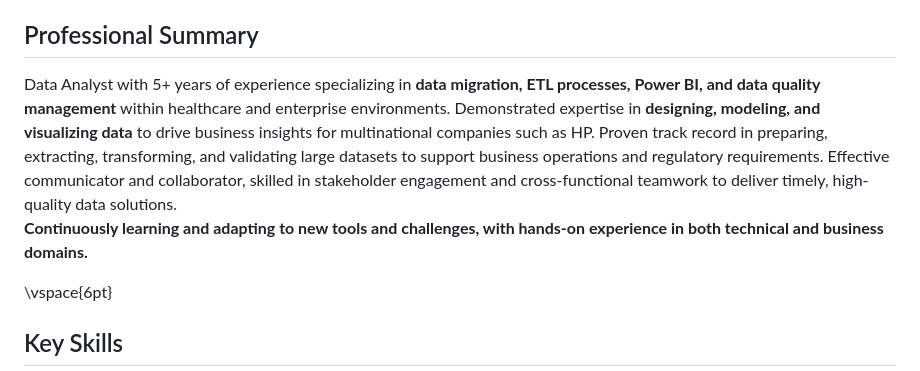
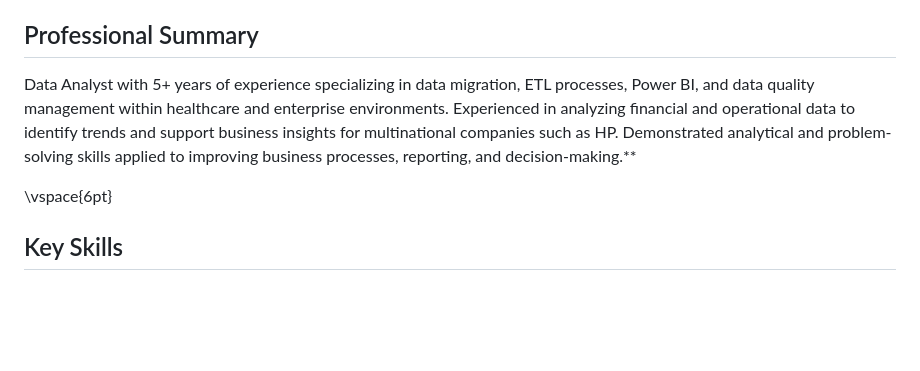
Before and after one commit to karensch25-ship-it/aplicacionces-laborales-karen, a Markdown page: aplicaciones_laborales/plantillas/hoja_de_vida_harvard_template.md, the part around the change. GitHub-like rendering; blank space fills up the shorter version.

Commit message:
Revise professional summary in resume template
Updated professional summary to enhance clarity and focus on analytical skills.

```diff
--- a/aplicaciones_laborales/plantillas/hoja_de_vida_harvard_template.md
+++ b/aplicaciones_laborales/plantillas/hoja_de_vida_harvard_template.md
@@ -16,8 +16,7 @@ LinkedIn: antoniogutierrez-datos
 
 ## Professional Summary
 
-Data Analyst with 5+ years of experience specializing in **data migration, ETL processes, Power BI, and data quality management** within healthcare and enterprise environments. Demonstrated expertise in **designing, modeling, and visualizing data** to drive business insights for multinational companies such as HP. Proven track record in preparing, extracting, transforming, and validating large datasets to support business operations and regulatory requirements. Effective communicator and collaborator, skilled in stakeholder engagement and cross-functional teamwork to deliver timely, high-quality data solutions.
-**Continuously learning and adapting to new tools and challenges, with hands-on experience in both technical and business domains.**
+Data Analyst with 5+ years of experience specializing in data migration, ETL processes, Power BI, and data quality management within healthcare and enterprise environments. Experienced in analyzing financial and operational data to identify trends and support business insights for multinational companies such as HP. Demonstrated analytical and problem-solving skills applied to improving business processes, reporting, and decision-making.**
 
 \vspace{6pt}
 
```
